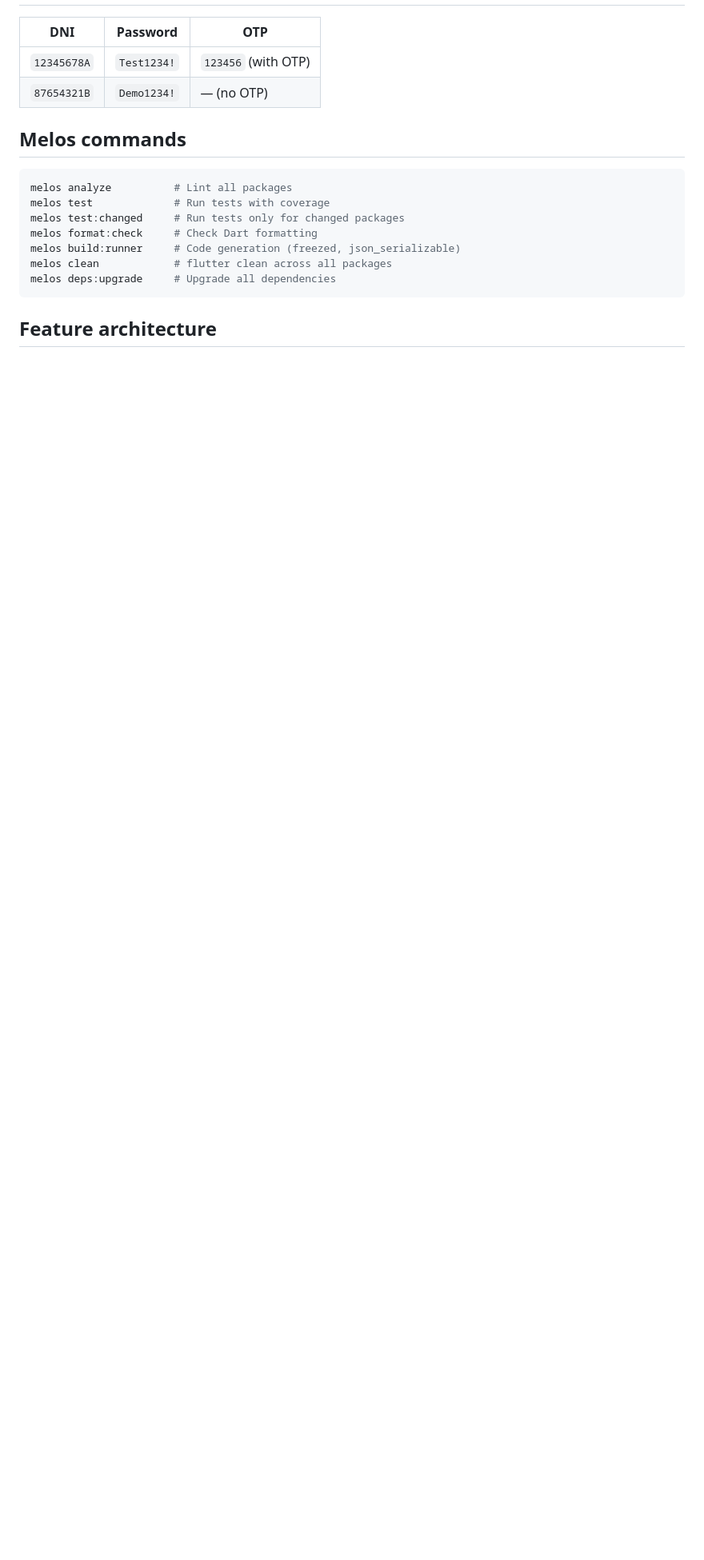
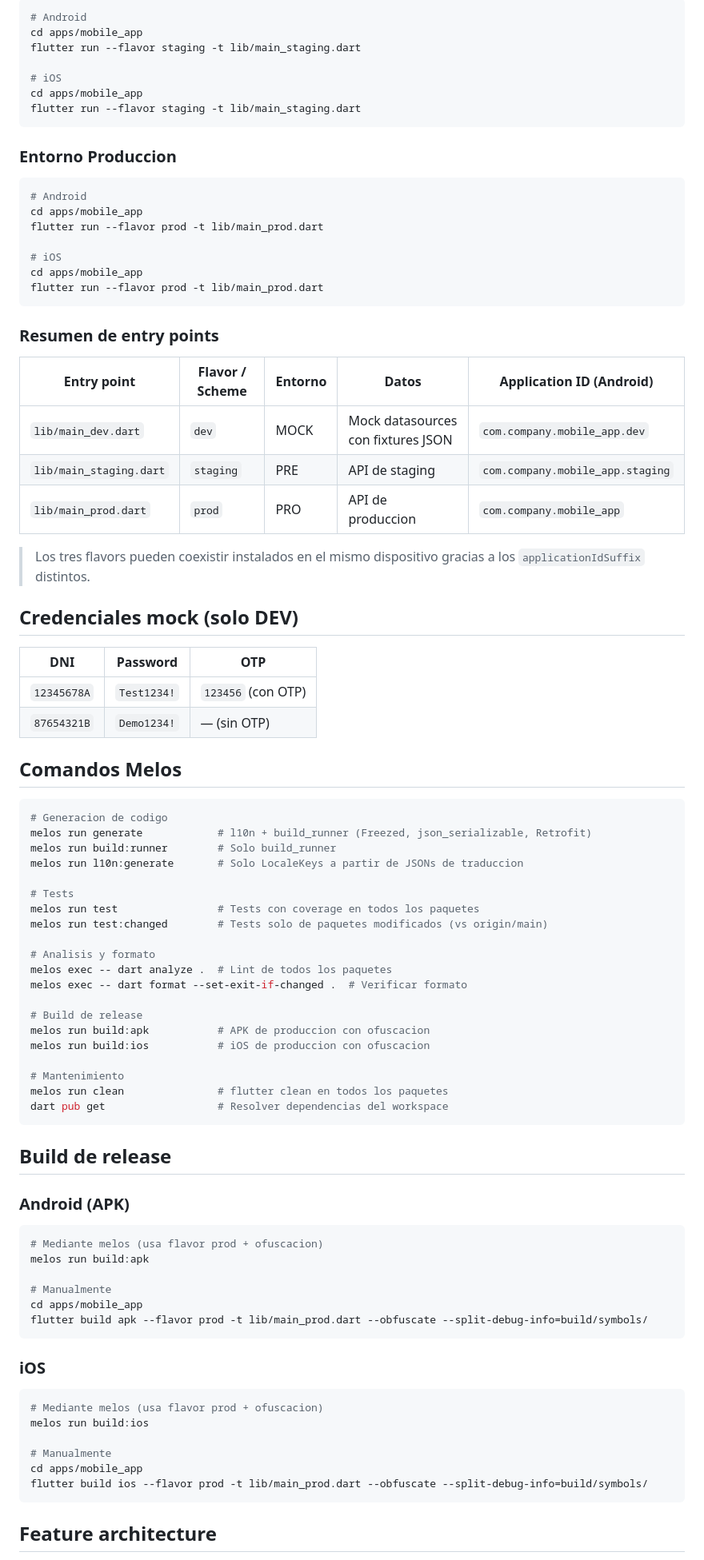
Before and after one commit to sergiydev09/FlutterReactiveMultimoduleArch, a Markdown page: README.md, the part around one of its changes. Shown at 80% size. Drawn GitHub-style; blank space fills up the shorter version.

````diff
--- a/README.md
+++ b/README.md
@@ -73,19 +97,89 @@ flutter run -t lib/main_dev.dart
+```bash
+# Android
+cd apps/mobile_app
+flutter run --flavor staging -t lib/main_staging.dart
+
+# iOS
+cd apps/mobile_app
+flutter run --flavor staging -t lib/main_staging.dart
+```
+
+### Entorno Produccion
+
+```bash
+# Android
+cd apps/mobile_app
+flutter run --flavor prod -t lib/main_prod.dart
+
+# iOS
+cd apps/mobile_app
+flutter run --flavor prod -t lib/main_prod.dart
+```
+
+### Resumen de entry points
+
+| Entry point | Flavor / Scheme | Entorno | Datos | Application ID (Android) |
+|-------------|-----------------|---------|-------|--------------------------|
+| `lib/main_dev.dart` | `dev` | MOCK | Mock datasources con fixtures JSON | `com.company.mobile_app.dev` |
+| `lib/main_staging.dart` | `staging` | PRE | API de staging | `com.company.mobile_app.staging` |
+| `lib/main_prod.dart` | `prod` | PRO | API de produccion | `com.company.mobile_app` |
+
+> Los tres flavors pueden coexistir instalados en el mismo dispositivo gracias a los `applicationIdSuffix` distintos.
+
+## Credenciales mock (solo DEV)
 
 | DNI | Password | OTP |
 |-----|----------|-----|
-| `12345678A` | `Test1234!` | `123456` (with OTP) |
-| `87654321B` | `Demo1234!` | — (no OTP) |
+| `12345678A` | `Test1234!` | `123456` (con OTP) |
+| `87654321B` | `Demo1234!` | — (sin OTP) |
 
-## Melos commands
+## Comandos Melos
 
 ```bash
-melos analyze          # Lint all packages
-melos test             # Run tests with coverage
-melos test:changed     # Run tests only for changed packages
-melos format:check     # Check Dart formatting
-melos build:runner     # Code generation (freezed, json_serializable)
-melos clean            # flutter clean across all packages
-melos deps:upgrade     # Upgrade all dependencies
+# Generacion de codigo
+melos run generate            # l10n + build_runner (Freezed, json_serializable, Retrofit)
+melos run build:runner        # Solo build_runner
+melos run l10n:generate       # Solo LocaleKeys a partir de JSONs de traduccion
+
+# Tests
+melos run test                # Tests con coverage en todos los paquetes
+melos run test:changed        # Tests solo de paquetes modificados (vs origin/main)
+
+# Analisis y formato
+melos exec -- dart analyze .  # Lint de todos los paquetes
+melos exec -- dart format --set-exit-if-changed .  # Verificar formato
+
+# Build de release
+melos run build:apk           # APK de produccion con ofuscacion
+melos run build:ios           # iOS de produccion con ofuscacion
+
+# Mantenimiento
+melos run clean               # flutter clean en todos los paquetes
+dart pub get                  # Resolver dependencias del workspace
+```
+
+## Build de release
+
+### Android (APK)
+
+```bash
+# Mediante melos (usa flavor prod + ofuscacion)
+melos run build:apk
+
+# Manualmente
+cd apps/mobile_app
+flutter build apk --flavor prod -t lib/main_prod.dart --obfuscate --split-debug-info=build/symbols/
+```
+
+### iOS
+
+```bash
+# Mediante melos (usa flavor prod + ofuscacion)
+melos run build:ios
+
+# Manualmente
+cd apps/mobile_app
+flutter build ios --flavor prod -t lib/main_prod.dart --obfuscate --split-debug-info=build/symbols/
 ```
 
 ## Feature architecture
````
Also changed, not shown: other parts of README.md (+83 -28 lines).
